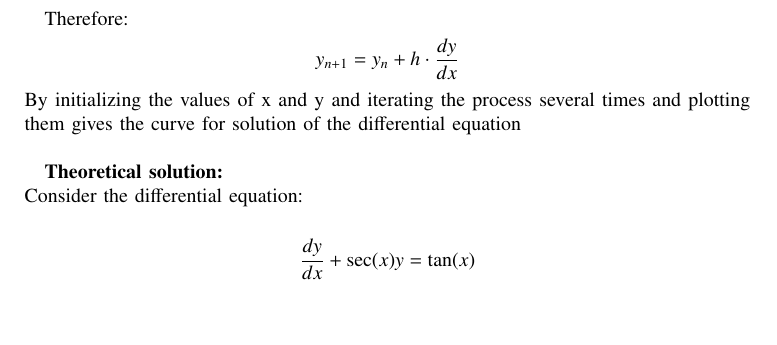
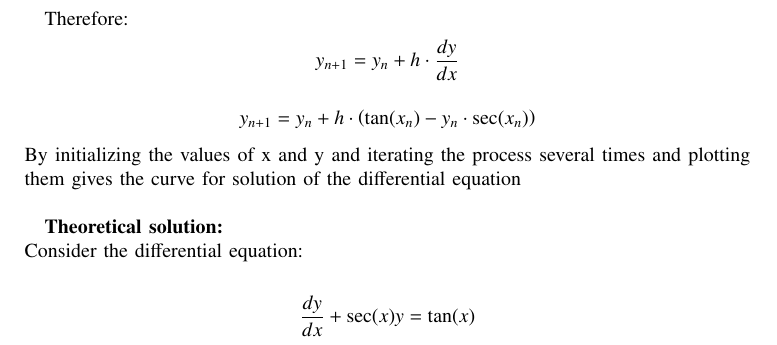
Before and after one commit to ee24btech11056/EE1030, a LaTeX paper (sem2/main.tex): part of page 1 of 3, cut so that both start at the same text, the shorter picture padded with empty space. Compiled offline with pdfLaTeX.

Commit message:
main.tex

```diff
--- a/sem2/main.tex
+++ b/sem2/main.tex
@@ -83,6 +83,9 @@ y_{n+1} - y_n &= h \cdot \frac{dy}{dx}
 \begin{align*}
 y_{n+1} &= y_n + h \cdot \frac{dy}{dx}
 \end{align*}
+\begin{align*}
+y_{n+1} &= y_n + h \cdot \brak{\tan(x_n) - y_n \cdot \sec(x_n)}
+\end{align*}
 By initializing the values of x and y and iterating the process several times
 and plotting them gives the curve for solution of the differential equation\\
 
```
Also changed, not shown: sem2/main.pdf, 1 other file.
